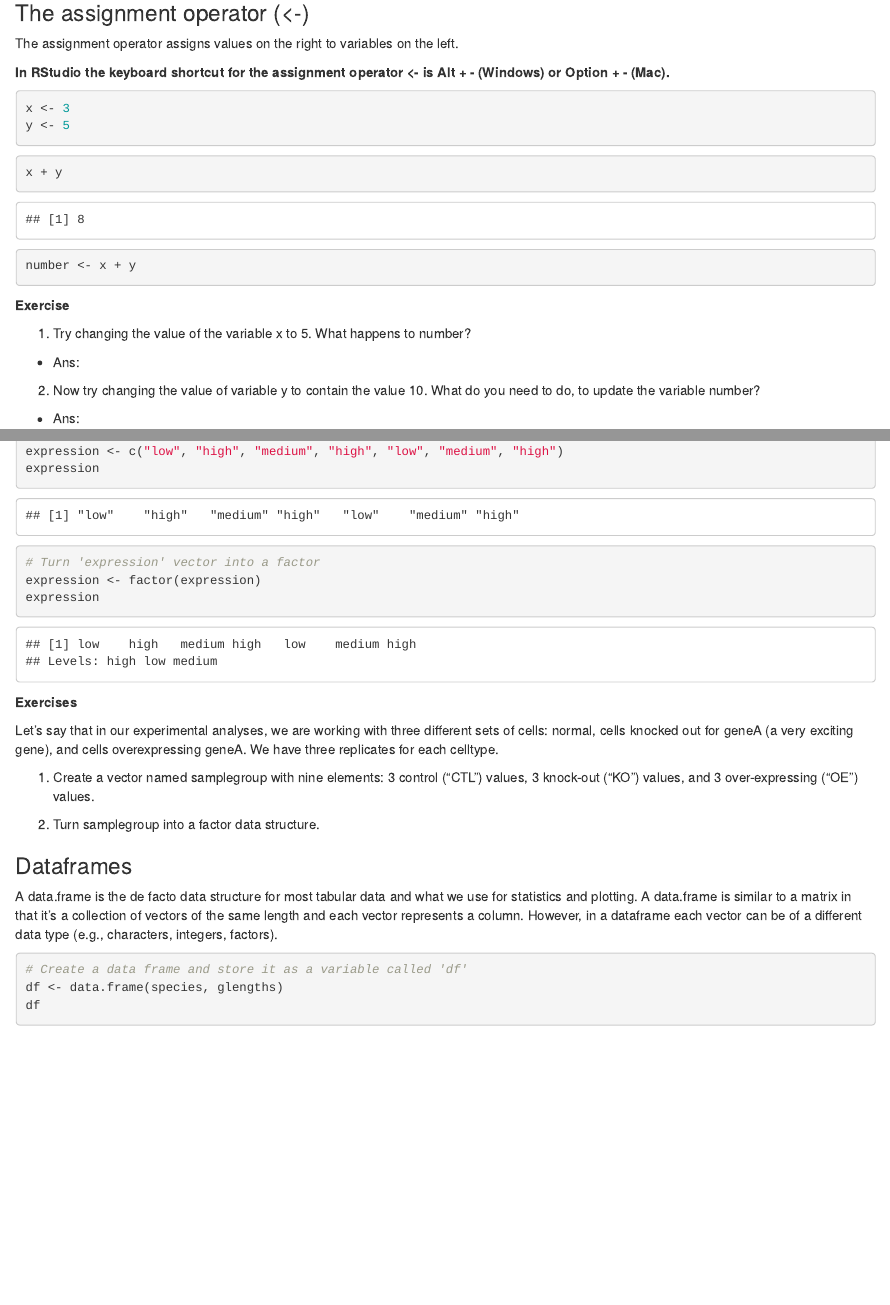
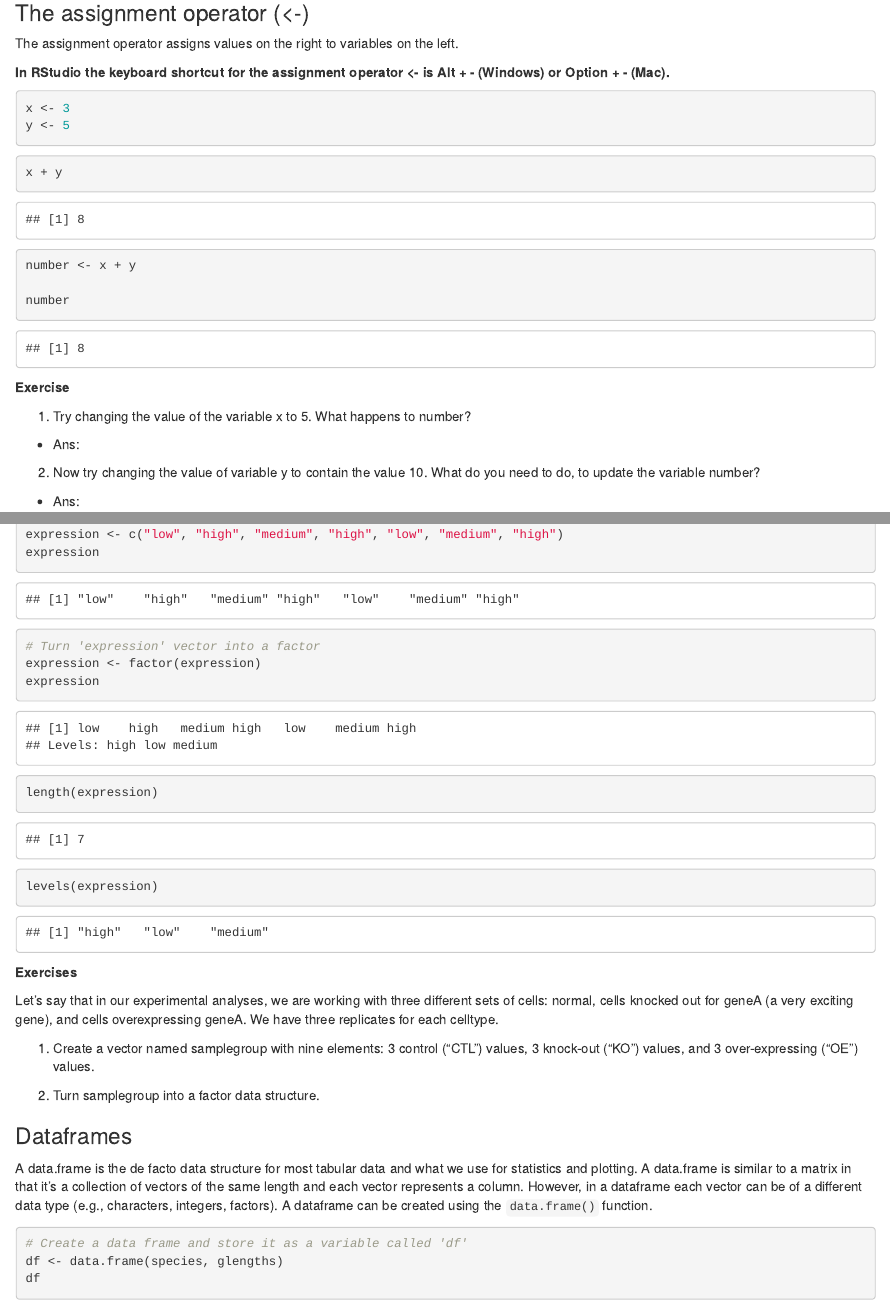
Before and after one commit to gurinina/2025_IntroR_and_RStudio, an R Markdown document (lessons/17-introR_codebook.Rmd): the page in a window 1100 px wide, from 430 px down, and a second part further down, joined at a grey line. Rendered offline with R 4.5, knitr and Pandoc, with nearby package versions.

Commit message:
name change codebook

````diff
--- a/lessons/17-codebook_IntroR.Rmd
+++ b/lessons/17-introR_codebook.Rmd
@@ -37,6 +37,8 @@
 x + y
 
 number <- x + y
+
+number
 ```
 
 **Exercise**
@@ -98,6 +100,8 @@
 # Turn 'expression' vector into a factor
 expression <- factor(expression)
 expression
+length(expression)
+levels(expression)
 ```
 
 **Exercises**
@@ -117,7 +121,7 @@
 
 ### Dataframes
 
-A data.frame is the de facto data structure for most tabular data and what we use for statistics and plotting. A data.frame is similar to a matrix in that it’s a collection of vectors of the same length and each vector represents a column. However, in a dataframe each vector can be of a different data type (e.g., characters, integers, factors).
+A data.frame is the de facto data structure for most tabular data and what we use for statistics and plotting. A data.frame is similar to a matrix in that it’s a collection of vectors of the same length and each vector represents a column. However, in a dataframe each vector can be of a different data type (e.g., characters, integers, factors). A dataframe can be created using the `data.frame()` function.
 
 ```{r}
 # Create a data frame and store it as a variable called 'df'
````
